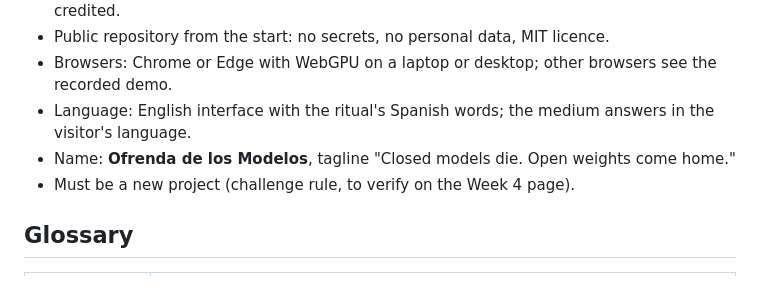
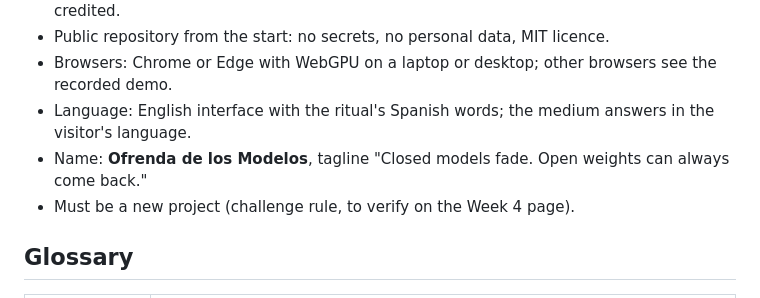
Before and after one commit to adricasi/OfrendaDeLosModelos, a Markdown page: docs/spec/product.md, the part around the change. Rendered like a GitHub page.

Commit message:
docs: update the tagline to match the cultural review (NFR-010)
Co-Authored-By: Claude Opus 5.5 <noreply@anthropic.com>
Claude-Session: https://claude.ai/code/session_01G6fYgKuBduTDy5XHSnkxE6

```diff
--- a/docs/spec/product.md
+++ b/docs/spec/product.md
@@ -81,7 +81,7 @@ the Machine"), and a small open-source project people can keep using each 1 Nove
   recorded demo.
 - Language: English interface with the ritual's Spanish words; the medium answers in the
   visitor's language.
-- Name: **Ofrenda de los Modelos**, tagline "Closed models die. Open weights come home."
+- Name: **Ofrenda de los Modelos**, tagline "Closed models fade. Open weights can always come back."
 - Must be a new project (challenge rule, to verify on the Week 4 page).
 
 ## Glossary
```
Also changed, not shown: AGENTS.md (+1 -1 lines).
